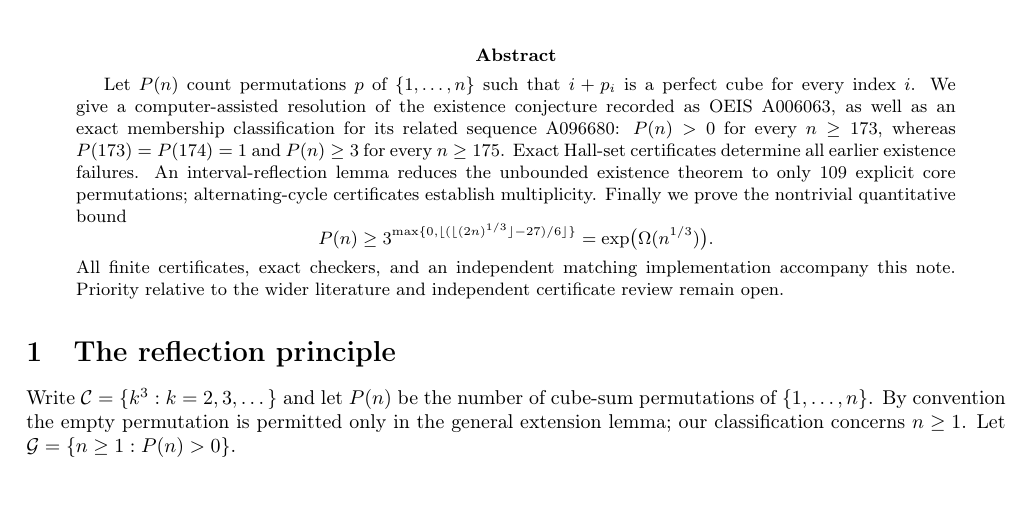
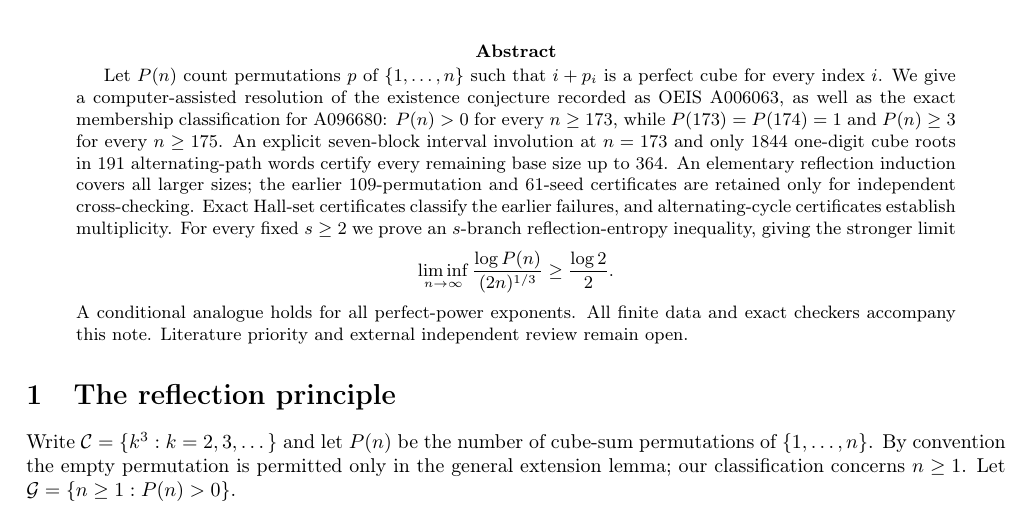
Before and after one commit to ddy314/oeis-papers, a LaTeX paper (papers/A006063/main.tex): part of page 1 of 9, cut so that both start at the same text. Compiled offline with pdfLaTeX.

Commit message:
Recenter paper on seven-block seed, short augmenting words, and universal entropy theorem

```diff
--- a/papers/A006063/main.tex
+++ b/papers/A006063/main.tex
@@ -19,23 +19,28 @@
 Let $P(n)$ count permutations $p$ of $\{1,\dots,n\}$ such that
 $i+p_i$ is a perfect cube for every index $i$.
 We give a computer-assisted resolution of the existence
-conjecture recorded as OEIS A006063, as well as an exact
-membership classification for its related sequence A096680:
-$P(n)>0$ for every $n\ge173$, whereas $P(173)=P(174)=1$
+conjecture recorded as OEIS A006063, as well as the exact
+membership classification for A096680:
+$P(n)>0$ for every $n\ge173$, while $P(173)=P(174)=1$
 and $P(n)\ge3$ for every $n\ge175$.
-Exact Hall-set certificates determine all earlier existence failures.
-An interval-reflection lemma reduces the unbounded existence theorem
-to only $109$ explicit core permutations; alternating-cycle
-certificates establish multiplicity.
-Finally we prove the nontrivial quantitative bound
+An explicit seven-block interval involution at $n=173$
+and only $1844$ one-digit cube roots in $191$ alternating-path
+words certify every remaining base size up to $364$.
+An elementary reflection induction covers all larger sizes;
+the earlier $109$-permutation and $61$-seed certificates
+are retained only for independent cross-checking.
+Exact Hall-set certificates classify the earlier failures,
+and alternating-cycle certificates establish multiplicity.
+For every fixed $s\ge2$ we prove an $s$-branch
+reflection-entropy inequality, giving the stronger limit
 \[
-P(n)\ge
-3^{\max\{0,\lfloor(\lfloor(2n)^{1/3}\rfloor-27)/6\rfloor\}}
-=\exp\bigl(\Omega(n^{1/3})\bigr).
+\liminf_{n\to\infty}
+\frac{\log P(n)}{(2n)^{1/3}}
+\ge \frac{\log2}{2}.
 \]
-All finite certificates, exact checkers, and an independent
-matching implementation accompany this note. Priority relative to
-the wider literature and independent certificate review remain open.
+A conditional analogue holds for all perfect-power exponents.
+All finite data and exact checkers accompany this note.
+Literature priority and external independent review remain open.
 \end{abstract}
 
 \section{The reflection principle}
```
